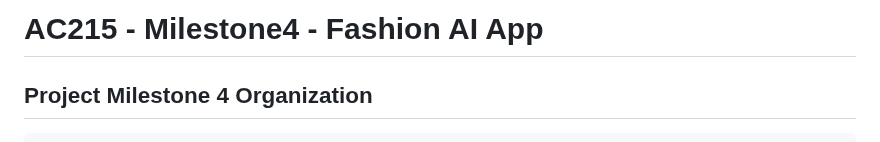
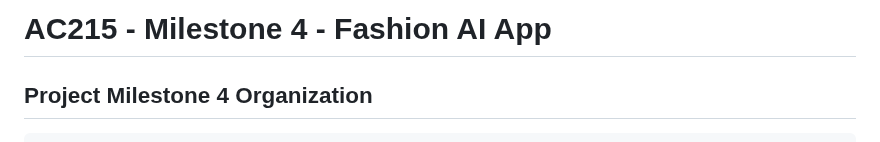
Before and after one commit to dan22333/FashionAI_AC215, a Markdown page: README.md, the part around the change. GitHub-like rendering.

```diff
--- a/README.md
+++ b/README.md
@@ -1,4 +1,4 @@
-# AC215 - Milestone4 - Fashion AI App
+# AC215 - Milestone 4 - Fashion AI App
 
 ## Project Milestone 4 Organization
 
```
